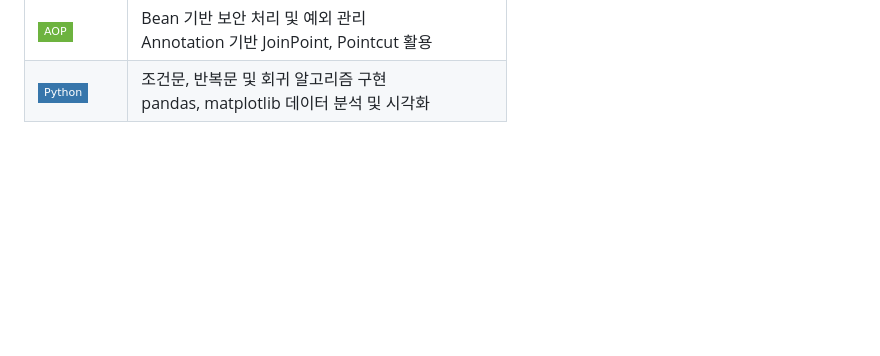
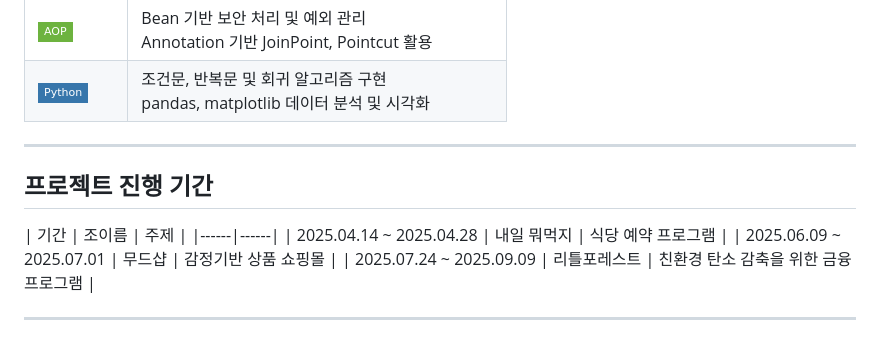
Before and after one commit to nonamsang/kg, a Markdown page: README.md, the part around the change. Drawn GitHub-style; badges without logos; blank space fills up the shorter version.

```diff
--- a/README.md
+++ b/README.md
@@ -25,3 +25,16 @@
 | ![JSTL](https://img.shields.io/badge/JSTL-007396?style=flat-square&logo=java&logoColor=white) | `c:if`, `c:forEach` Core 태그 및 EL 활용<br>`fmt` 태그를 이용한 데이터 처리 |
 | ![AOP](https://img.shields.io/badge/AOP-6DB33F?style=flat-square&logo=spring&logoColor=white) | Bean 기반 보안 처리 및 예외 관리<br>Annotation 기반 JoinPoint, Pointcut 활용 |
 | ![Python](https://img.shields.io/badge/Python-3776AB?style=flat-square&logo=python&logoColor=white) | 조건문, 반복문 및 회귀 알고리즘 구현<br>pandas, matplotlib 데이터 분석 및 시각화 |
+
+
+---
+
+
+## 프로젝트 진행 기간
+| 기간 | 조이름 | 주제 |
+|------|------|
+| 2025.04.14 ~ 2025.04.28 | 내일 뭐먹지 |  식당 예약 프로그램 |
+| 2025.06.09 ~ 2025.07.01 | 무드샵 |  감정기반 상품 쇼핑몰 |
+| 2025.07.24 ~ 2025.09.09 | 리틀포레스트 |  친환경 탄소 감축을 위한 금융 프로그램 |
+
+---
```
